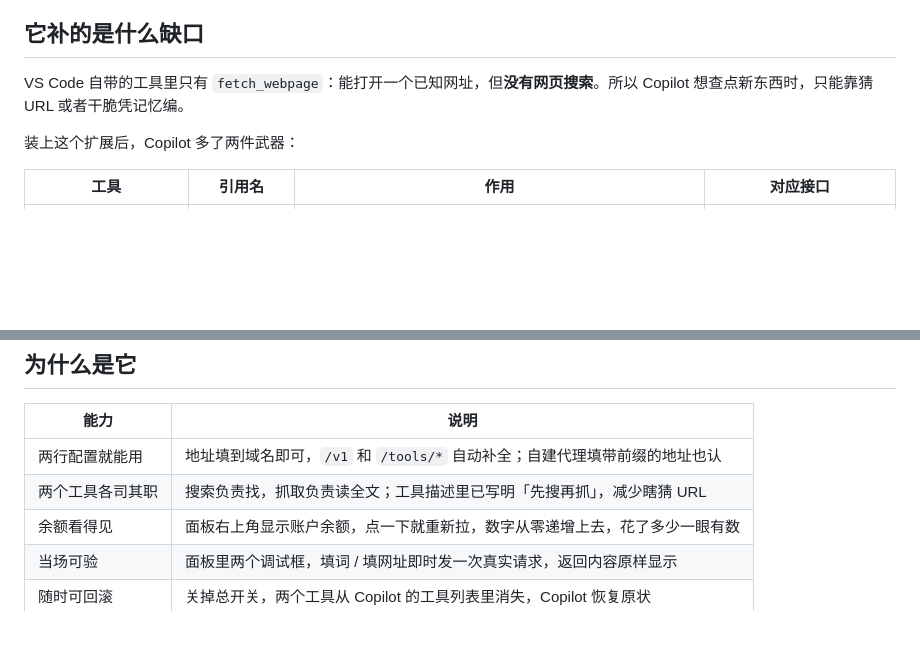
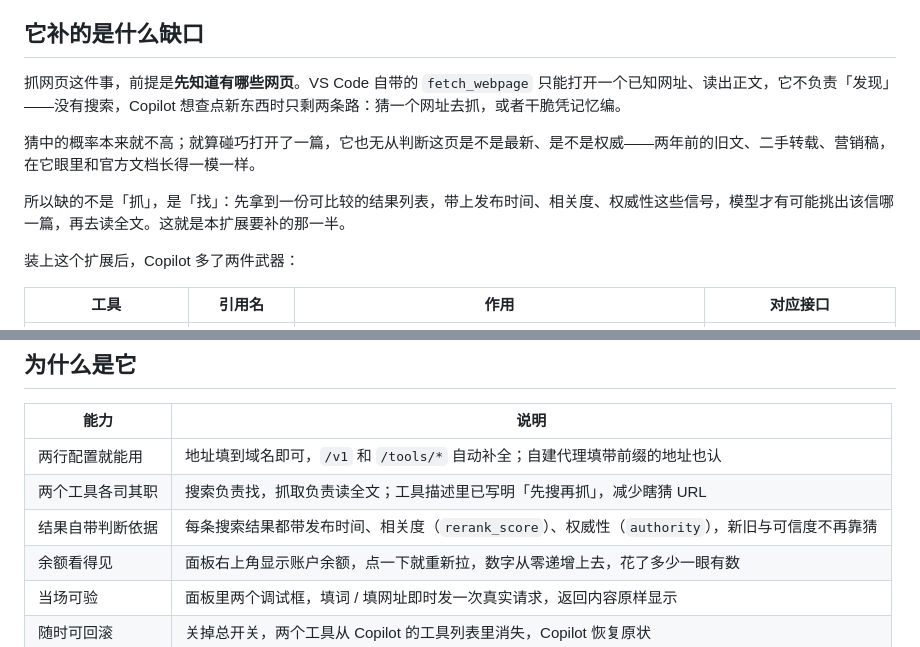
Before and after one commit to ZoneYottaZenith/ucansearch-for-copilot, a Markdown page: README.md, 2 parts joined by grey strips. GitHub-like rendering; blank space fills up the shorter version.

Commit message:
docs: 把「缺的是找，不是抓」讲清楚

```diff
--- a/README.md
+++ b/README.md
@@ -8,7 +8,11 @@
 
 ## 它补的是什么缺口
 
-VS Code 自带的工具里只有 `fetch_webpage`：能打开一个已知网址，但**没有网页搜索**。所以 Copilot 想查点新东西时，只能靠猜 URL 或者干脆凭记忆编。
+抓网页这件事，前提是**先知道有哪些网页**。VS Code 自带的 `fetch_webpage` 只能打开一个已知网址、读出正文，它不负责「发现」——没有搜索，Copilot 想查点新东西时只剩两条路：猜一个网址去抓，或者干脆凭记忆编。
+
+猜中的概率本来就不高；就算碰巧打开了一篇，它也无从判断这页是不是最新、是不是权威——两年前的旧文、二手转载、营销稿，在它眼里和官方文档长得一模一样。
+
+所以缺的不是「抓」，是「找」：先拿到一份可比较的结果列表，带上发布时间、相关度、权威性这些信号，模型才有可能挑出该信哪一篇，再去读全文。这就是本扩展要补的那一半。
 
 装上这个扩展后，Copilot 多了两件武器：
 
@@ -41,6 +45,7 @@ Copilot 的聊天界面、Agent 模式、指令与 Skills、其他工具调用
 |---|---|
 | 两行配置就能用 | 地址填到域名即可，`/v1` 和 `/tools/*` 自动补全；自建代理填带前缀的地址也认 |
 | 两个工具各司其职 | 搜索负责找，抓取负责读全文；工具描述里已写明「先搜再抓」，减少瞎猜 URL |
+| 结果自带判断依据 | 每条搜索结果都带发布时间、相关度（`rerank_score`）、权威性（`authority`），新旧与可信度不再靠猜 |
 | 余额看得见 | 面板右上角显示账户余额，点一下就重新拉，数字从零递增上去，花了多少一眼有数 |
 | 当场可验 | 面板里两个调试框，填词 / 填网址即时发一次真实请求，返回内容原样显示 |
 | 随时可回滚 | 关掉总开关，两个工具从 Copilot 的工具列表里消失，Copilot 恢复原状 |
```
